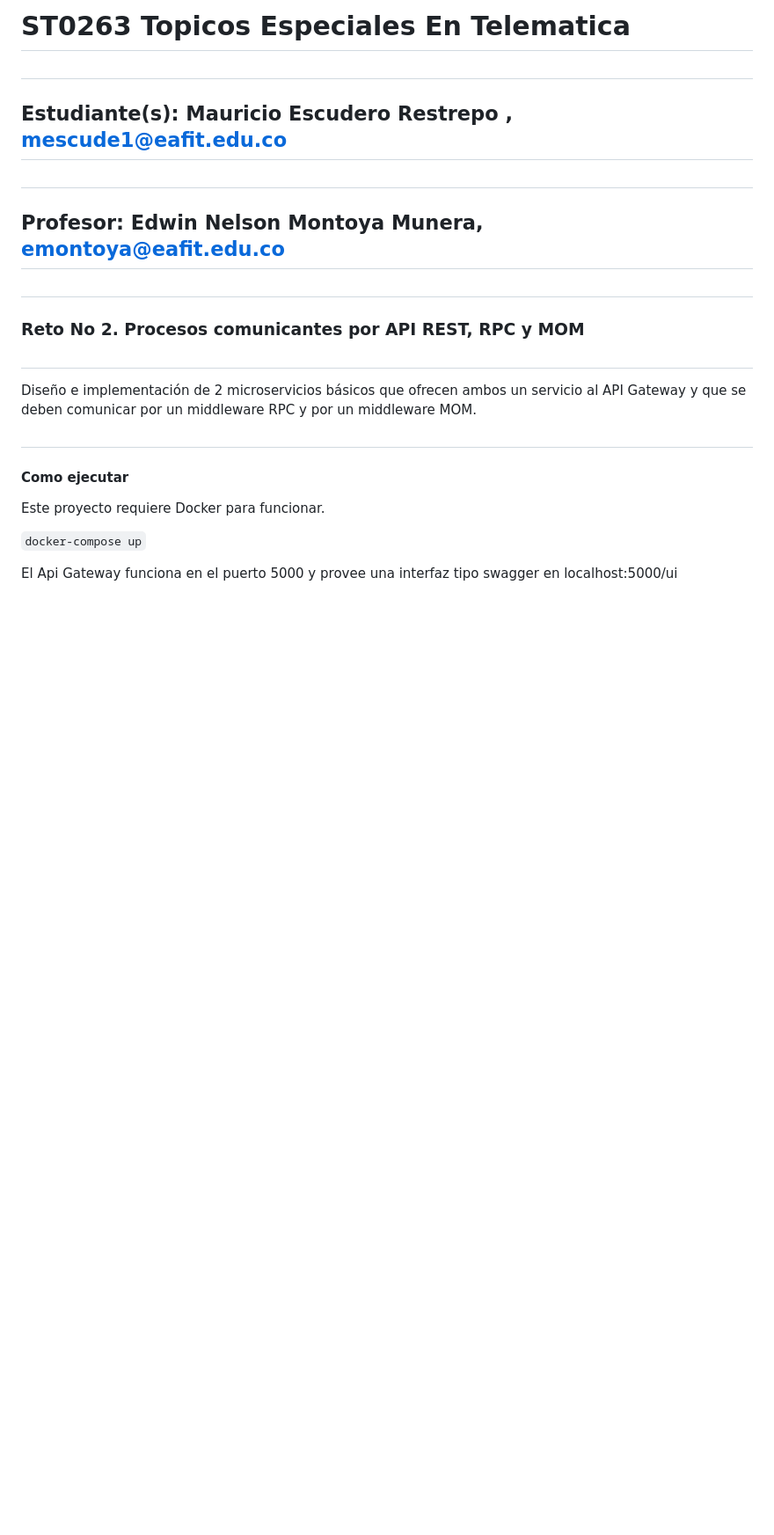
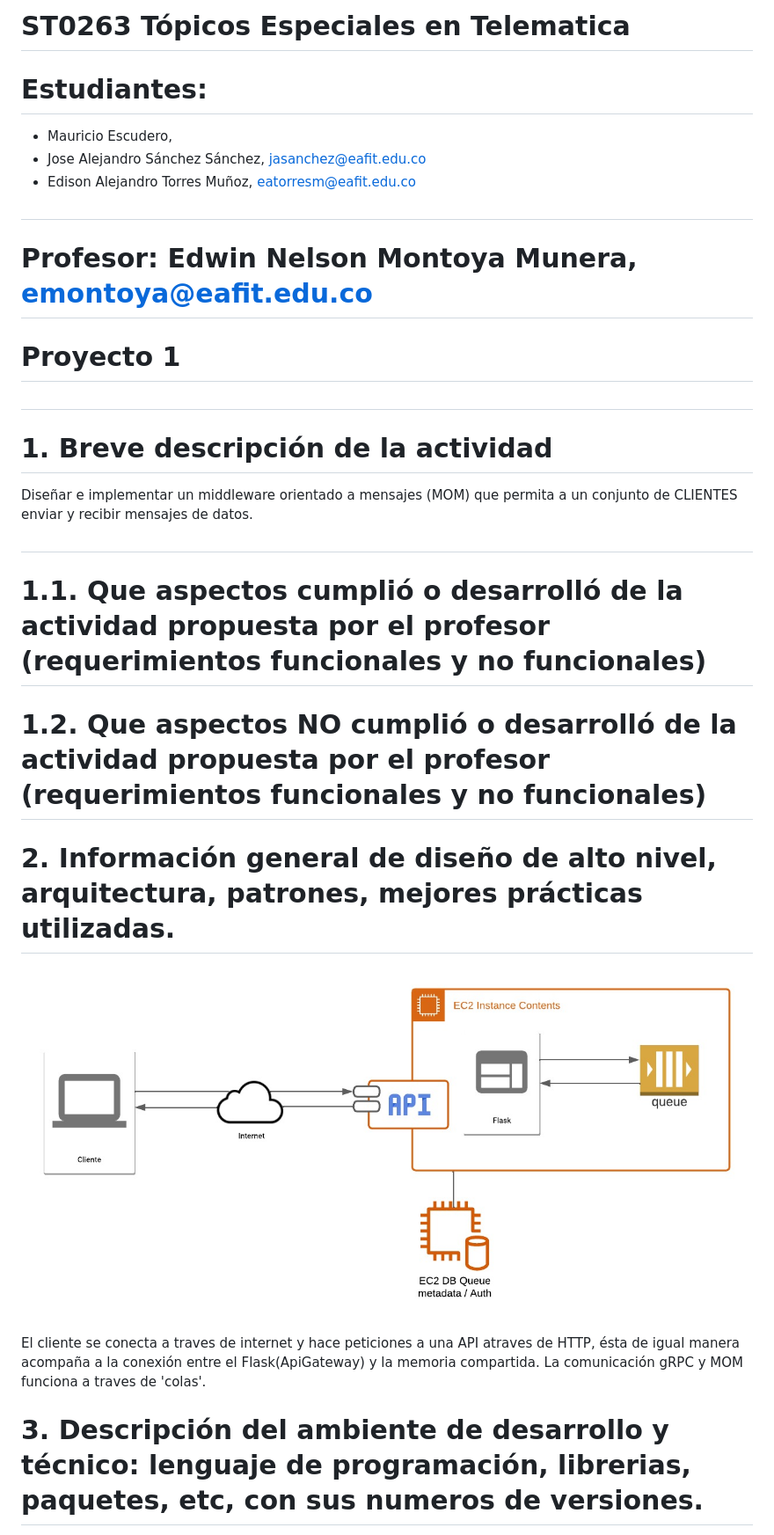
Before and after one commit to latincrow81/Proyecto1_topicos_telematica_2023_ST0263, a Markdown page: README.md, the part around the change printed below. Shown: that part at 88% size. Rendered like a GitHub page; pictures changed too: assets/Arquitectura.jpeg (added); blank space fills up the shorter version.

Commit message:
Cambios en README

```diff
--- a/README.md
+++ b/README.md
@@ -1,20 +1,25 @@
-# ST0263 Topicos Especiales En Telematica
+# ST0263 Tópicos Especiales en Telematica
+
+# Estudiantes:
+- Mauricio Escudero,
+- Jose Alejandro Sánchez Sánchez, jasanchez@eafit.edu.co
+- Edison Alejandro Torres Muñoz, eatorresm@eafit.edu.co
 #
-## Estudiante(s): Mauricio Escudero Restrepo , mescude1@eafit.edu.co
+# Profesor: Edwin Nelson Montoya Munera, emontoya@eafit.edu.co
+
+# Proyecto 1
 #
-## Profesor: Edwin Nelson Montoya Munera, emontoya@eafit.edu.co
+# 1. Breve descripción de la actividad
+Diseñar e implementar un middleware orientado a mensajes (MOM) que permita a un conjunto de CLIENTES enviar y recibir mensajes de datos.
 #
-### Reto No 2. Procesos comunicantes por API REST, RPC y MOM
-#
- Diseño e implementación de 2 microservicios básicos que ofrecen ambos un servicio al API Gateway y que se deben
- comunicar por un middleware RPC y por un middleware MOM.
-#
+# 1.1. Que aspectos cumplió o desarrolló de la actividad propuesta por el profesor (requerimientos funcionales y no funcionales)
 
-#### Como ejecutar
+# 1.2. Que aspectos NO cumplió o desarrolló de la actividad propuesta por el profesor (requerimientos funcionales y no funcionales)
 
-Este proyecto requiere Docker para funcionar.
+# 2. Información general de diseño de alto nivel, arquitectura, patrones, mejores prácticas utilizadas.
+![Arquitectura](./assets/Arquitectura.jpeg)
 
-<code>docker-compose up</code>
+El cliente se conecta a traves de internet y hace peticiones a una API atraves de HTTP, ésta de igual manera acompaña a la conexión entre el Flask(ApiGateway) y la memoria compartida. La comunicación gRPC y MOM funciona a traves de 'colas'.
 
-El Api Gateway funciona en el puerto 5000 y provee una interfaz tipo swagger en localhost:5000/ui
+# 3. Descripción del ambiente de desarrollo y técnico: lenguaje de programación, librerias, paquetes, etc, con sus numeros de versiones.
 
```
Also changed, not shown: other parts of README.md (+27 -7 lines).
